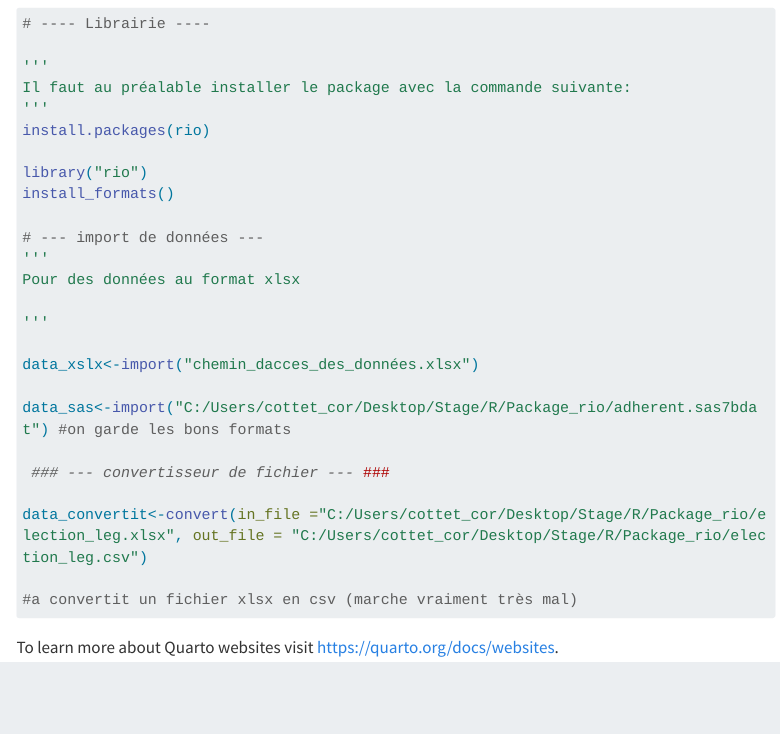
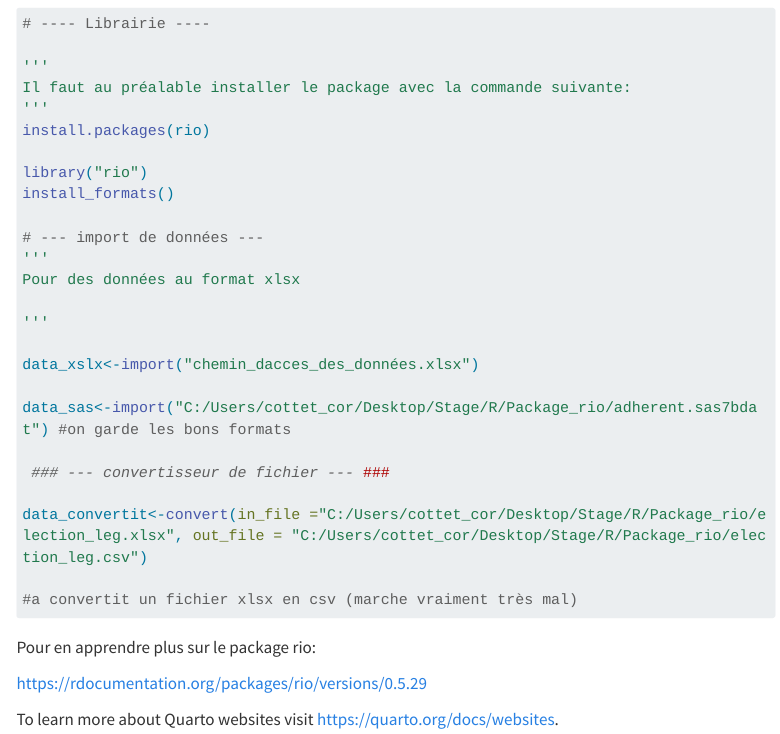
Before and after one commit to cosaph/Stage-1A, a Quarto document (Exemple_quarto/index.qmd): the page in a window 1100 px wide, from 190 px down. Rendered offline with R 4.5, knitr and Pandoc in place of Quarto, with nearby package versions; the code chunks are not run, so their results and figures are left out; menus at the side of the page are left out; long lines of code are wrapped.

Commit message:
modification de l'index

````diff
--- a/Exemple_quarto/index.qmd
+++ b/Exemple_quarto/index.qmd
@@ -32,5 +32,8 @@ data_convertit<-convert(in_file ="C:/Users/cottet_cor/Desktop/Stage/R/Package_ri
 #a convertit un fichier xlsx en csv (marche vraiment très mal)
 
 ```
+Pour en apprendre plus sur le package rio:
+
+https://rdocumentation.org/packages/rio/versions/0.5.29
 
 To learn more about Quarto websites visit <https://quarto.org/docs/websites>.
````
